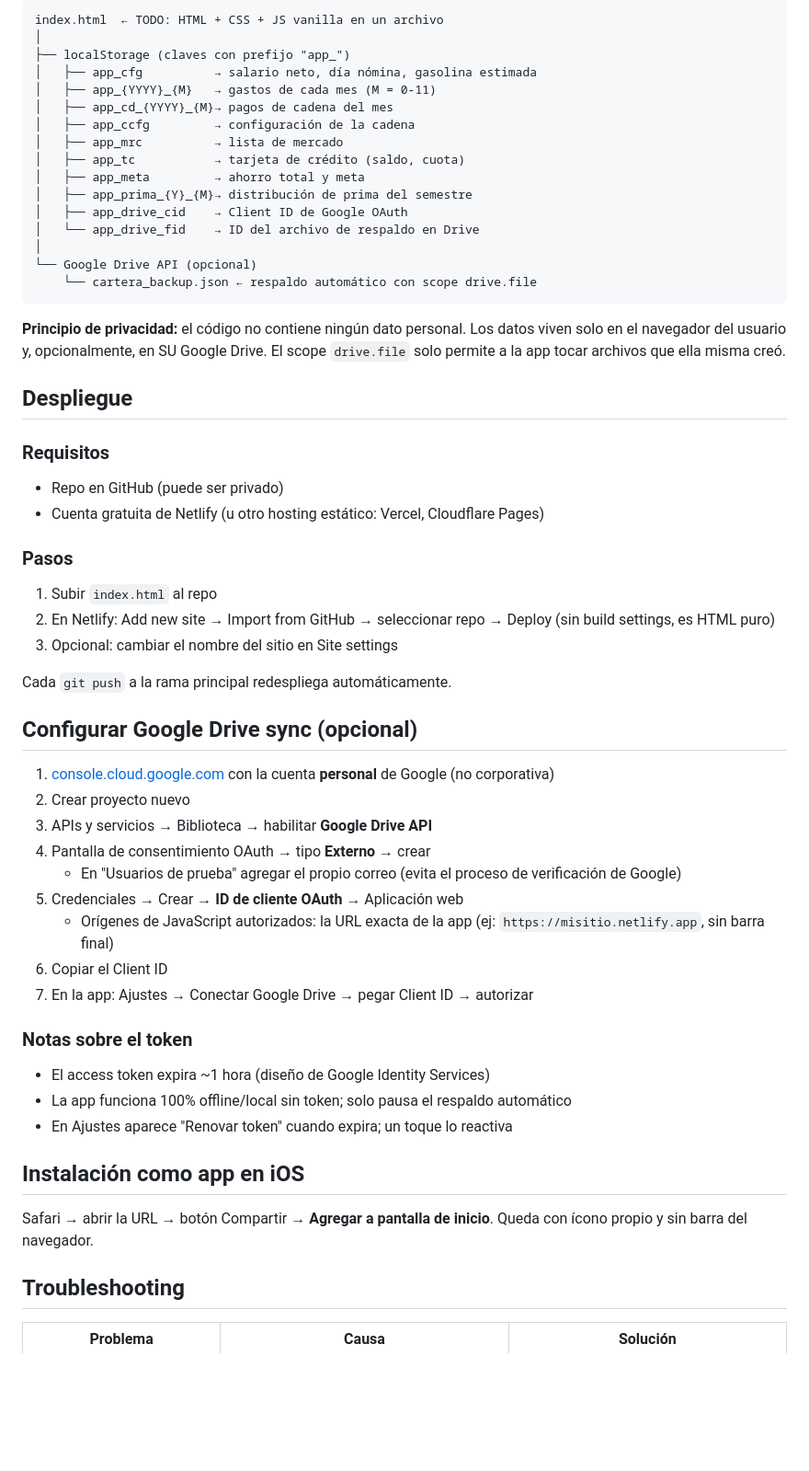
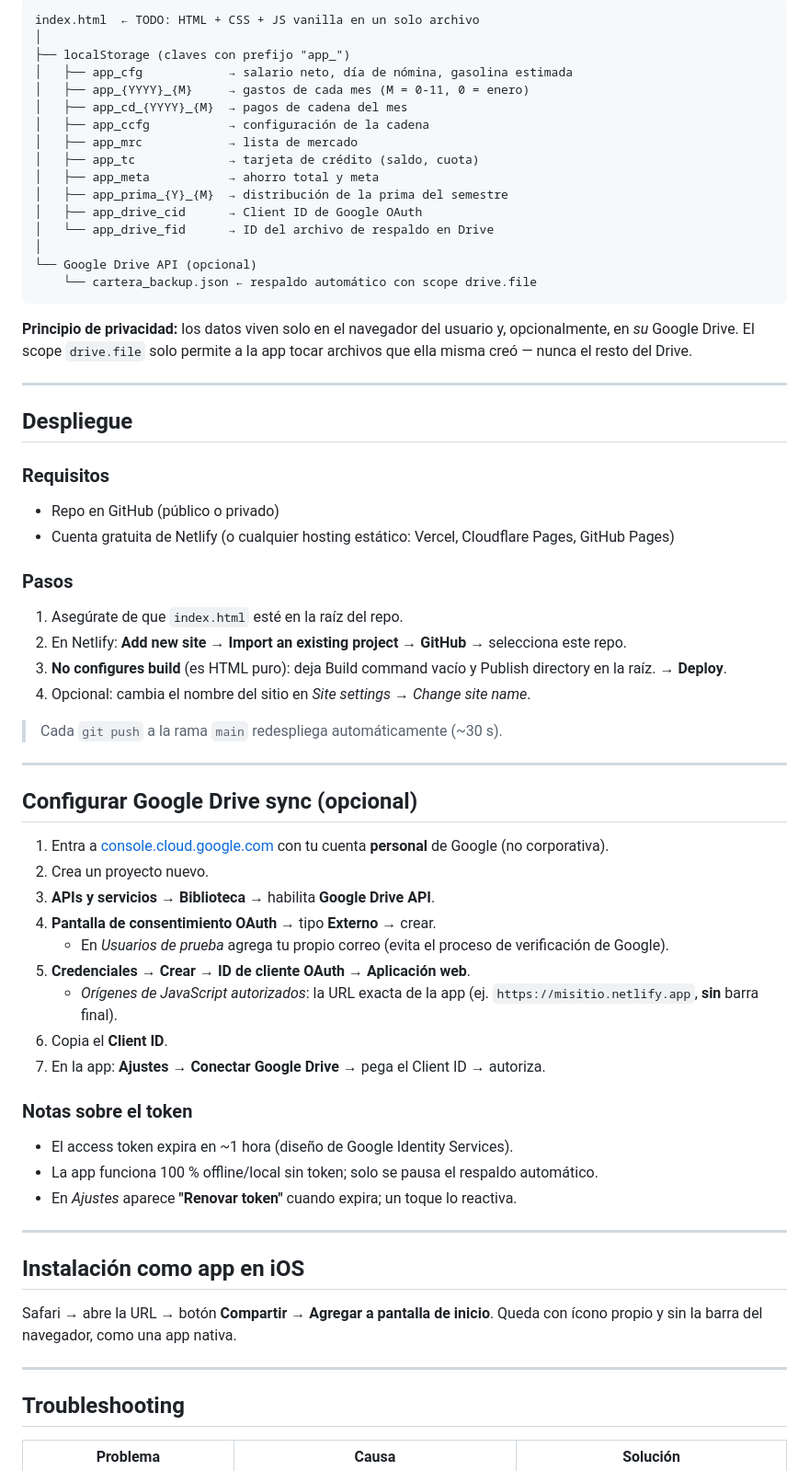
Before and after one commit to omvergara/manejo_cartera_mes, a Markdown page: README.md, the part around one of its changes. Shown at 92% size. GitHub-like rendering; blank space fills up the shorter version.

````diff
--- a/README.md
+++ b/README.md
@@ -22,57 +79,66 @@ PWA de cartera mensual personal. Sin servidores, sin base de datos externa, sin
 ```
-index.html  ← TODO: HTML + CSS + JS vanilla en un archivo
+index.html  ← TODO: HTML + CSS + JS vanilla en un solo archivo
 │
 ├── localStorage (claves con prefijo "app_")
-│   ├── app_cfg          → salario neto, día nómina, gasolina estimada
-│   ├── app_{YYYY}_{M}   → gastos de cada mes (M = 0-11)
-│   ├── app_cd_{YYYY}_{M}→ pagos de cadena del mes
-│   ├── app_ccfg         → configuración de la cadena
-│   ├── app_mrc          → lista de mercado
-│   ├── app_tc           → tarjeta de crédito (saldo, cuota)
-│   ├── app_meta         → ahorro total y meta
-│   ├── app_prima_{Y}_{M}→ distribución de prima del semestre
-│   ├── app_drive_cid    → Client ID de Google OAuth
-│   └── app_drive_fid    → ID del archivo de respaldo en Drive
+│   ├── app_cfg            → salario neto, día de nómina, gasolina estimada
+│   ├── app_{YYYY}_{M}     → gastos de cada mes (M = 0-11, 0 = enero)
+│   ├── app_cd_{YYYY}_{M}  → pagos de cadena del mes
+│   ├── app_ccfg           → configuración de la cadena
+│   ├── app_mrc            → lista de mercado
+│   ├── app_tc             → tarjeta de crédito (saldo, cuota)
+│   ├── app_meta           → ahorro total y meta
+│   ├── app_prima_{Y}_{M}  → distribución de la prima del semestre
+│   ├── app_drive_cid      → Client ID de Google OAuth
+│   └── app_drive_fid      → ID del archivo de respaldo en Drive
 │
 └── Google Drive API (opcional)
     └── cartera_backup.json ← respaldo automático con scope drive.file
 ```
 
-**Principio de privacidad:** el código no contiene ningún dato personal. Los datos viven solo en el navegador del usuario y, opcionalmente, en SU Google Drive. El scope `drive.file` solo permite a la app tocar archivos que ella misma creó.
+**Principio de privacidad:** los datos viven solo en el navegador del usuario y, opcionalmente, en *su* Google Drive. El scope `drive.file` solo permite a la app tocar archivos que ella misma creó — nunca el resto del Drive.
+
+---
 
 ## Despliegue
 
 ### Requisitos
-- Repo en GitHub (puede ser privado)
-- Cuenta gratuita de Netlify (u otro hosting estático: Vercel, Cloudflare Pages)
+- Repo en GitHub (público o privado)
+- Cuenta gratuita de Netlify (o cualquier hosting estático: Vercel, Cloudflare Pages, GitHub Pages)
 
 ### Pasos
-1. Subir `index.html` al repo
-2. En Netlify: Add new site → Import from GitHub → seleccionar repo → Deploy (sin build settings, es HTML puro)
-3. Opcional: cambiar el nombre del sitio en Site settings
+1. Asegúrate de que `index.html` esté en la raíz del repo.
+2. En Netlify: **Add new site → Import an existing project → GitHub →** selecciona este repo.
+3. **No configures build** (es HTML puro): deja Build command vacío y Publish directory en la raíz. → **Deploy**.
+4. Opcional: cambia el nombre del sitio en *Site settings → Change site name*.
 
-Cada `git push` a la rama principal redespliega automáticamente.
+> Cada `git push` a la rama `main` redespliega automáticamente (~30 s).
+
+---
 
 ## Configurar Google Drive sync (opcional)
 
-1. [console.cloud.google.com](https://console.cloud.google.com) con la cuenta **personal** de Google (no corporativa)
-2. Crear proyecto nuevo
-3. APIs y servicios → Biblioteca → habilitar **Google Drive API**
-4. Pantalla de consentimiento OAuth → tipo **Externo** → crear
-   - En "Usuarios de prueba" agregar el propio correo (evita el proceso de verificación de Google)
-5. Credenciales → Crear → **ID de cliente OAuth** → Aplicación web
-   - Orígenes de JavaScript autorizados: la URL exacta de la app (ej: `https://misitio.netlify.app`, sin barra final)
-6. Copiar el Client ID
-7. En la app: Ajustes → Conectar Google Drive → pegar Client ID → autorizar
+1. Entra a [console.cloud.google.com](https://console.cloud.google.com) con tu cuenta **personal** de Google (no corporativa).
+2. Crea un proyecto nuevo.
+3. **APIs y servicios → Biblioteca →** habilita **Google Drive API**.
+4. **Pantalla de consentimiento OAuth →** tipo **Externo →** crear.
+   - En *Usuarios de prueba* agrega tu propio correo (evita el proceso de verificación de Google).
+5. **Credenciales → Crear → ID de cliente OAuth → Aplicación web**.
+   - *Orígenes de JavaScript autorizados*: la URL exacta de la app (ej. `https://misitio.netlify.app`, **sin** barra final).
+6. Copia el **Client ID**.
+7. En la app: **Ajustes → Conectar Google Drive →** pega el Client ID → autoriza.
 
 ### Notas sobre el token
-- El access token expira ~1 hora (diseño de Google Identity Services)
-- La app funciona 100% offline/local sin token; solo pausa el respaldo automático
-- En Ajustes aparece "Renovar token" cuando expira; un toque lo reactiva
+- El access token expira en ~1 hora (diseño de Google Identity Services).
+- La app funciona 100 % offline/local sin token; solo se pausa el respaldo automático.
+- En *Ajustes* aparece **"Renovar token"** cuando expira; un toque lo reactiva.
+
+---
 
 ## Instalación como app en iOS
 
-Safari → abrir la URL → botón Compartir → **Agregar a pantalla de inicio**. Queda con ícono propio y sin barra del navegador.
+Safari → abre la URL → botón **Compartir** → **Agregar a pantalla de inicio**. Queda con ícono propio y sin la barra del navegador, como una app nativa.
+
+---
 
 ## Troubleshooting
 
````
Also changed, not shown: other parts of README.md (+81 -18 lines), CLAUDE.md (+3 -0 lines), docs/README.md (added, +16 -0 lines).
